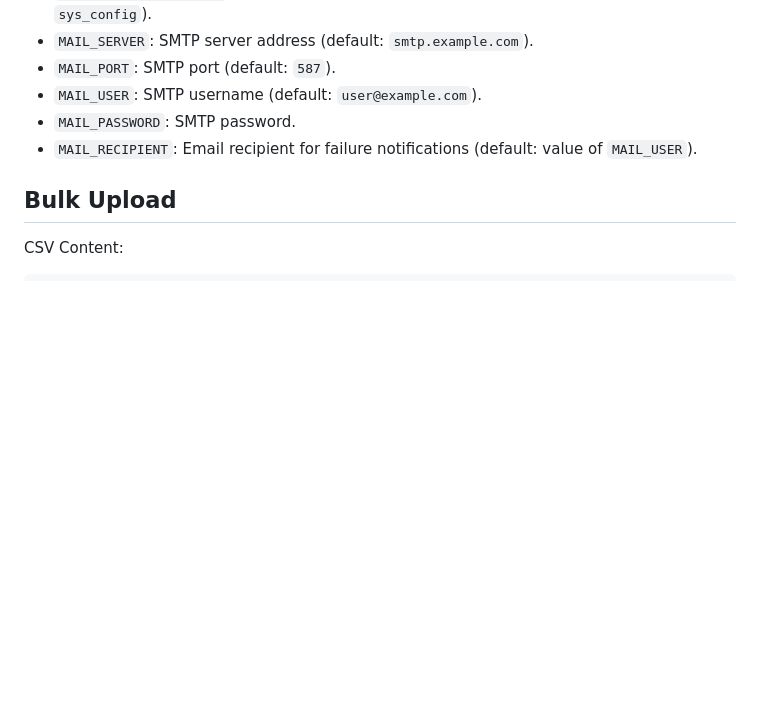
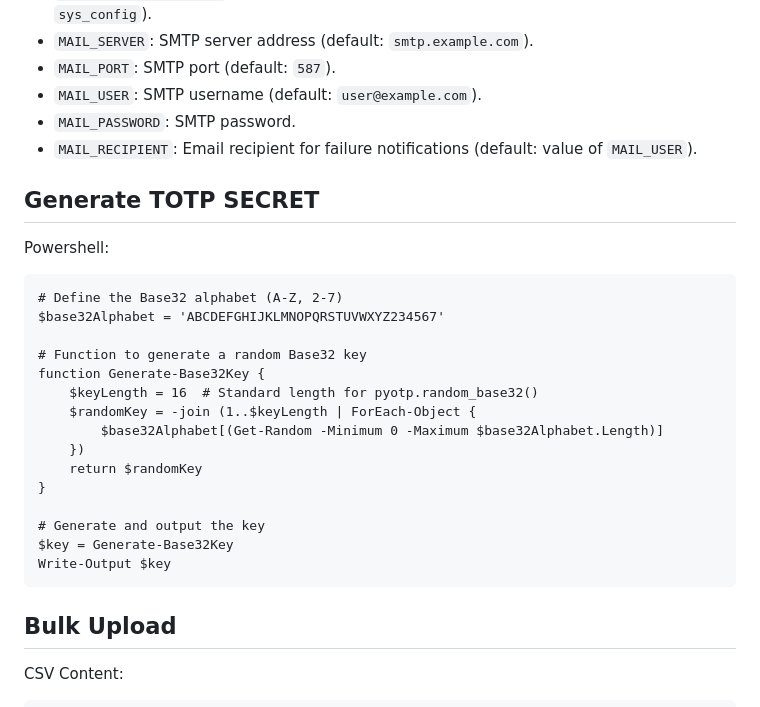
Before and after one commit to arumes31/fortigate-scp-backup, a Markdown page: README.md, the part around the change. GitHub-like rendering; blank space fills up the shorter version.

````diff
--- a/README.md
+++ b/README.md
@@ -149,6 +149,27 @@ Environment variables can be set to customize the app:
 - `MAIL_PASSWORD`: SMTP password.
 - `MAIL_RECIPIENT`: Email recipient for failure notifications (default: value of `MAIL_USER`).
 
+## Generate TOTP SECRET
+
+Powershell:
+```
+# Define the Base32 alphabet (A-Z, 2-7)
+$base32Alphabet = 'ABCDEFGHIJKLMNOPQRSTUVWXYZ234567'
+
+# Function to generate a random Base32 key
+function Generate-Base32Key {
+    $keyLength = 16  # Standard length for pyotp.random_base32()
+    $randomKey = -join (1..$keyLength | ForEach-Object {
+        $base32Alphabet[(Get-Random -Minimum 0 -Maximum $base32Alphabet.Length)]
+    })
+    return $randomKey
+}
+
+# Generate and output the key
+$key = Generate-Base32Key
+Write-Output $key
+```
+
 ## Bulk Upload
 
 CSV Content:
````
